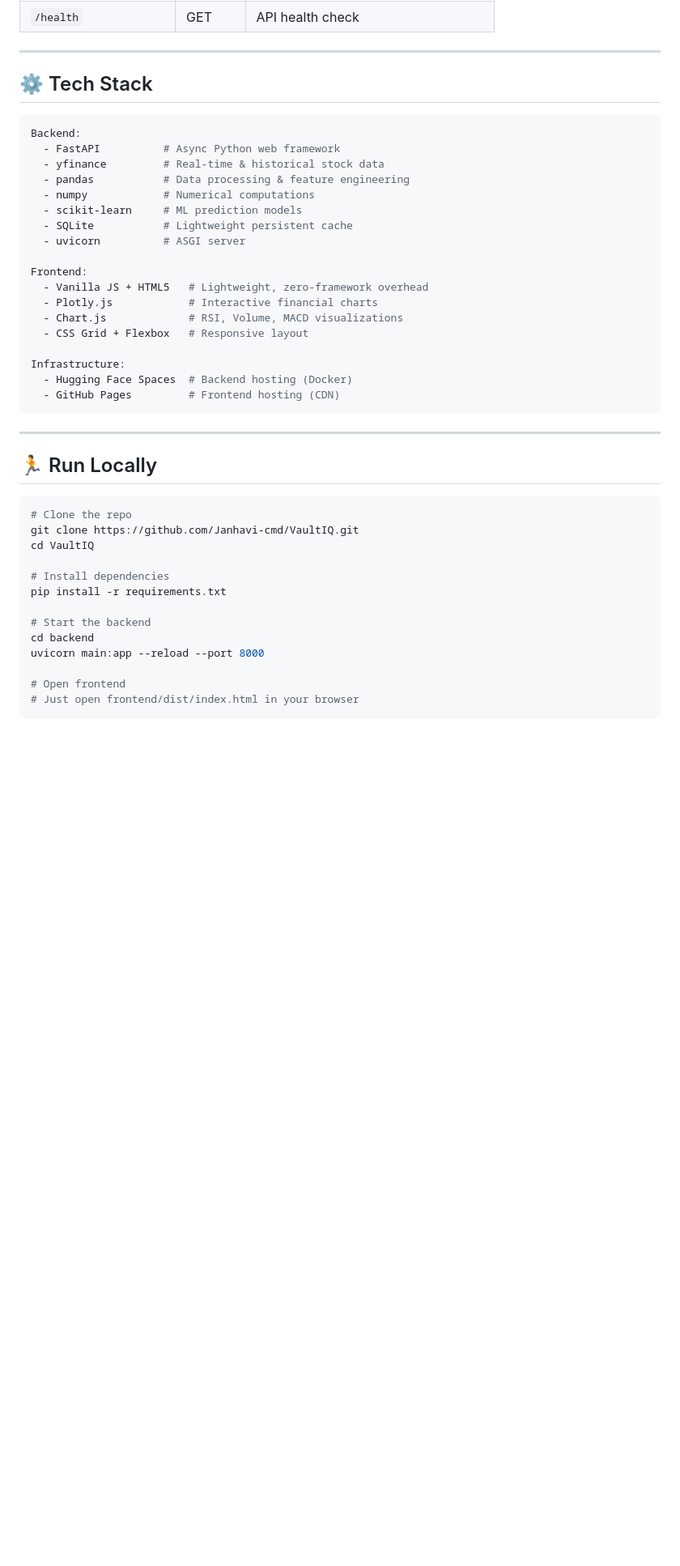
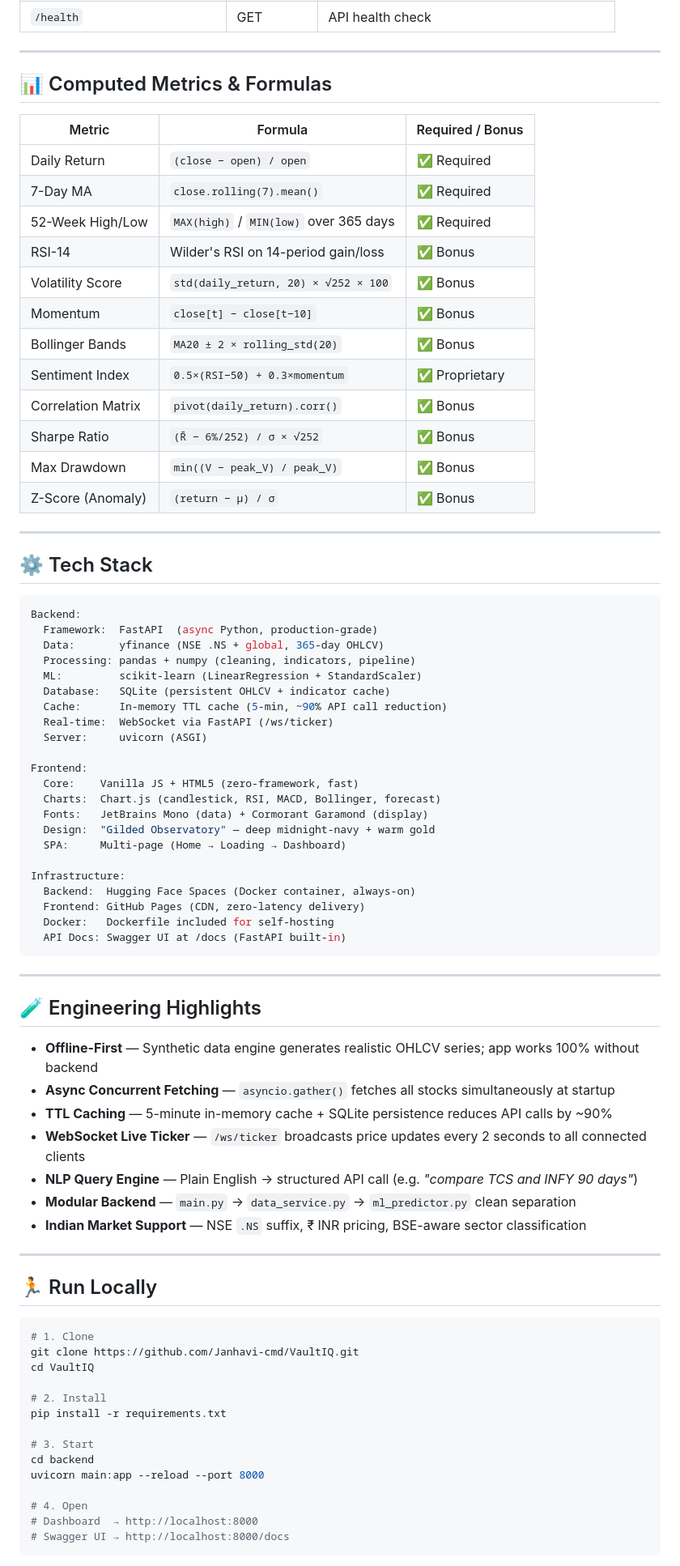
Before and after one commit to Janhavi-cmd/VaultIQ, a Markdown page: README.md, the part around one of its changes. Shown at 81% size. Drawn GitHub-style; blank space fills up the shorter version.

````diff
--- a/README.md
+++ b/README.md
@@ -189,4 +233,23 @@ Z-score based spike/crash detector that flags:
 | `/health` | GET | API health check |
+
+---
+
+## 📊 Computed Metrics & Formulas
+
+| Metric | Formula | Required / Bonus |
+|--------|---------|-----------------|
+| Daily Return | `(close − open) / open` | ✅ Required |
+| 7-Day MA | `close.rolling(7).mean()` | ✅ Required |
+| 52-Week High/Low | `MAX(high)` / `MIN(low)` over 365 days | ✅ Required |
+| RSI-14 | Wilder's RSI on 14-period gain/loss | ✅ Bonus |
+| Volatility Score | `std(daily_return, 20) × √252 × 100` | ✅ Bonus |
+| Momentum | `close[t] − close[t−10]` | ✅ Bonus |
+| Bollinger Bands | `MA20 ± 2 × rolling_std(20)` | ✅ Bonus |
+| Sentiment Index | `0.5×(RSI−50) + 0.3×momentum` | ✅ Proprietary |
+| Correlation Matrix | `pivot(daily_return).corr()` | ✅ Bonus |
+| Sharpe Ratio | `(R̄ − 6%/252) / σ × √252` | ✅ Bonus |
+| Max Drawdown | `min((V − peak_V) / peak_V)` | ✅ Bonus |
+| Z-Score (Anomaly) | `(return − μ) / σ` | ✅ Bonus |
 
 ---
 
@@ -194,42 +257,59 @@ Z-score based spike/crash detector that flags:
 
 ```yaml
 Backend:
-  - FastAPI          # Async Python web framework
-  - yfinance         # Real-time & historical stock data
-  - pandas           # Data processing & feature engineering
-  - numpy            # Numerical computations
-  - scikit-learn     # ML prediction models
-  - SQLite           # Lightweight persistent cache
-  - uvicorn          # ASGI server
+  Framework:  FastAPI  (async Python, production-grade)
+  Data:       yfinance (NSE .NS + global, 365-day OHLCV)
+  Processing: pandas + numpy (cleaning, indicators, pipeline)
+  ML:         scikit-learn (LinearRegression + StandardScaler)
+  Database:   SQLite (persistent OHLCV + indicator cache)
+  Cache:      In-memory TTL cache (5-min, ~90% API call reduction)
+  Real-time:  WebSocket via FastAPI (/ws/ticker)
+  Server:     uvicorn (ASGI)
 
 Frontend:
-  - Vanilla JS + HTML5   # Lightweight, zero-framework overhead
-  - Plotly.js            # Interactive financial charts
-  - Chart.js             # RSI, Volume, MACD visualizations
-  - CSS Grid + Flexbox   # Responsive layout
+  Core:    Vanilla JS + HTML5 (zero-framework, fast)
+  Charts:  Chart.js (candlestick, RSI, MACD, Bollinger, forecast)
+  Fonts:   JetBrains Mono (data) + Cormorant Garamond (display)
+  Design:  "Gilded Observatory" — deep midnight-navy + warm gold
+  SPA:     Multi-page (Home → Loading → Dashboard)
 
 Infrastructure:
-  - Hugging Face Spaces  # Backend hosting (Docker)
-  - GitHub Pages         # Frontend hosting (CDN)
+  Backend:  Hugging Face Spaces (Docker container, always-on)
+  Frontend: GitHub Pages (CDN, zero-latency delivery)
+  Docker:   Dockerfile included for self-hosting
+  API Docs: Swagger UI at /docs (FastAPI built-in)
 ```
+
+---
+
+## 🧪 Engineering Highlights
+
+- **Offline-First** — Synthetic data engine generates realistic OHLCV series; app works 100% without backend
+- **Async Concurrent Fetching** — `asyncio.gather()` fetches all stocks simultaneously at startup
+- **TTL Caching** — 5-minute in-memory cache + SQLite persistence reduces API calls by ~90%
+- **WebSocket Live Ticker** — `/ws/ticker` broadcasts price updates every 2 seconds to all connected clients
+- **NLP Query Engine** — Plain English → structured API call (e.g. *"compare TCS and INFY 90 days"*)
+- **Modular Backend** — `main.py` → `data_service.py` → `ml_predictor.py` clean separation
+- **Indian Market Support** — NSE `.NS` suffix, ₹ INR pricing, BSE-aware sector classification
 
 ---
 
 ## 🏃 Run Locally
 
 ```bash
-# Clone the repo
+# 1. Clone
 git clone https://github.com/Janhavi-cmd/VaultIQ.git
 cd VaultIQ
 
-# Install dependencies
+# 2. Install
 pip install -r requirements.txt
 
-# Start the backend
+# 3. Start
 cd backend
 uvicorn main:app --reload --port 8000
 
-# Open frontend
-# Just open frontend/dist/index.html in your browser
+# 4. Open
+# Dashboard  → http://localhost:8000
+# Swagger UI → http://localhost:8000/docs
 ```
 
````
Also changed, not shown: other parts of README.md (+151 -97 lines).
